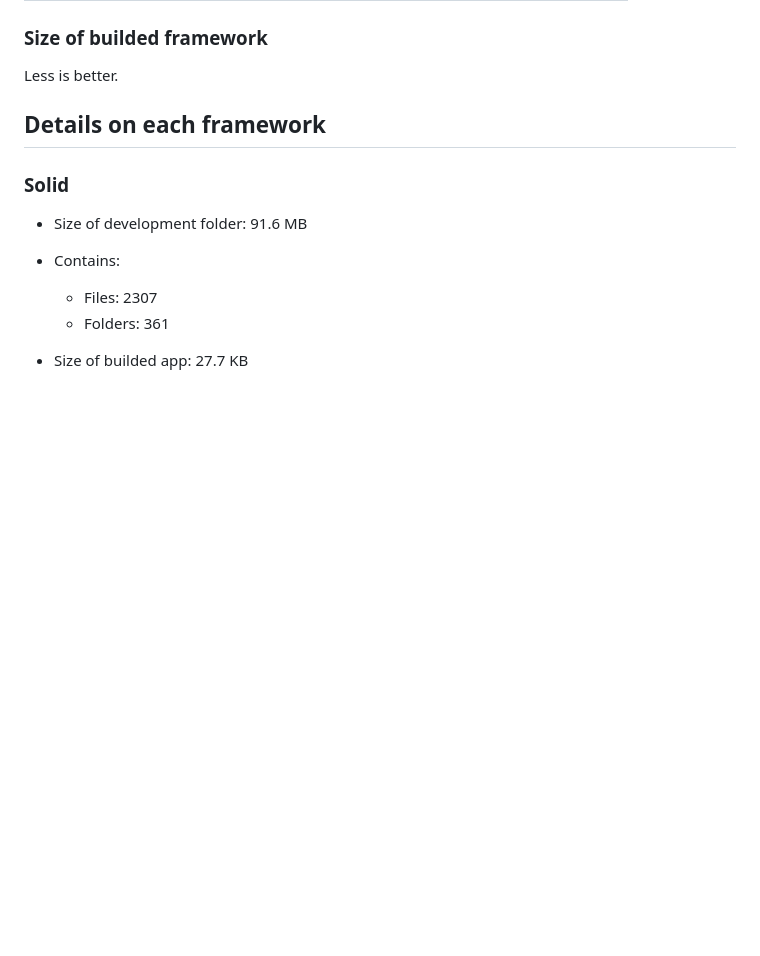
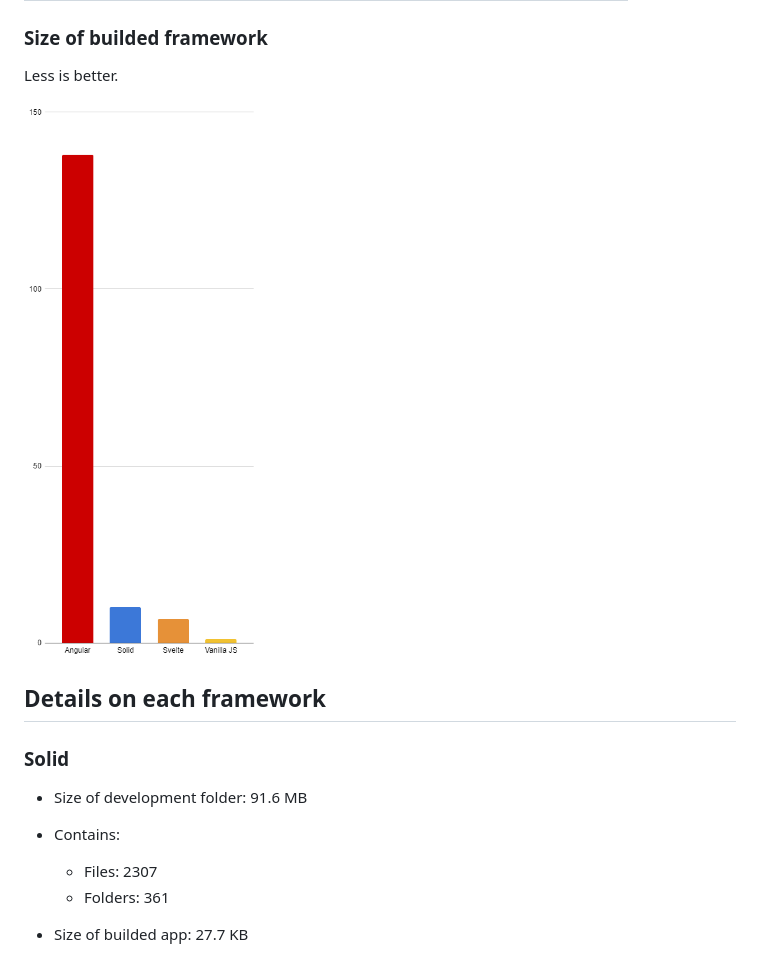
Before and after one commit to MarioVieilledent/js-framework-comparison, a Markdown page: README.md, the part around the change. GitHub-like rendering; blank space fills up the shorter version.

Commit message:
relative url for image

```diff
--- a/README.md
+++ b/README.md
@@ -29,6 +29,8 @@ Less is better.
 <div style="width: 84px; height: 99.6px; background-color: #5389C7; padding: 6px 12px; box-sizing: border-box; border-radius: 6px; margin-right: 6px; font-weight: 500;">Solid<br>10 KB</div>
 <div style="width: 84px; height: 1380px; background-color: #C3012E; padding: 6px 12px; box-sizing: border-box; border-radius: 6px; margin-right: 6px; font-weight: 500;">Angular<br>138 KB</div>
 </div> -->
+
+![Comparison Chart](/chart.png)
 
 ## Details on each framework
 
```
